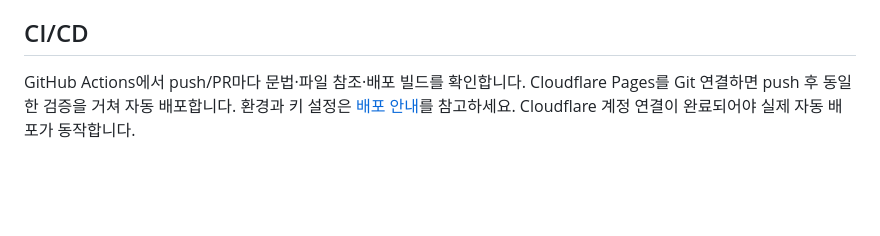
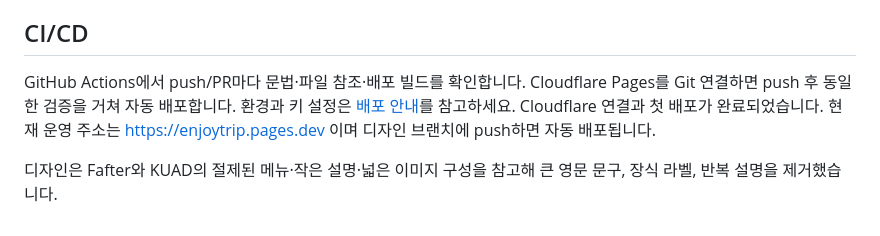
Before and after one commit to jayyeong/enjoytrip, a Markdown page: README.md, the part around the change. Drawn GitHub-style; blank space fills up the shorter version.

Commit message:
design: simplify travel interface and verify automatic deployment

```diff
--- a/README.md
+++ b/README.md
@@ -74,4 +74,6 @@ F106 뉴스 크롤링/DB 저장과 선택 예시 F111~F114(날씨·사진 추천
 `main`은 초기 구현을 보존하고 `design/kuad-reference`에서 디자인을 변경했습니다. [KUAD 2026](https://kuadarchive.com/2026/)의 흰 배경, 검정 타이포그래피, 왼쪽 설명과 오른쪽 대형 비주얼, 넓은 여백을 참고했습니다. 여행 기능과 어울리도록 해안 일러스트를 직접 제작했고 레퍼런스의 사진·문구는 복사하지 않았습니다. 메뉴와 검색·회원·여행·커뮤니티 기능은 그대로 이용할 수 있습니다.
 ## CI/CD
 
-GitHub Actions에서 push/PR마다 문법·파일 참조·배포 빌드를 확인합니다. Cloudflare Pages를 Git 연결하면 push 후 동일한 검증을 거쳐 자동 배포합니다. 환경과 키 설정은 [배포 안내](docs/deployment.md)를 참고하세요. Cloudflare 계정 연결이 완료되어야 실제 자동 배포가 동작합니다.
+GitHub Actions에서 push/PR마다 문법·파일 참조·배포 빌드를 확인합니다. Cloudflare Pages를 Git 연결하면 push 후 동일한 검증을 거쳐 자동 배포합니다. 환경과 키 설정은 [배포 안내](docs/deployment.md)를 참고하세요. Cloudflare 연결과 첫 배포가 완료되었습니다. 현재 운영 주소는 https://enjoytrip.pages.dev 이며 디자인 브랜치에 push하면 자동 배포됩니다.
+
+디자인은 Fafter와 KUAD의 절제된 메뉴·작은 설명·넓은 이미지 구성을 참고해 큰 영문 문구, 장식 라벨, 반복 설명을 제거했습니다.
```
Also changed, not shown: docs/deployment.md (+12 -0 lines), docs/verification.md (+2 -0 lines), docs/screenshots/01-explore.png, docs/screenshots/02-plan.png, docs/screenshots/03-board.png, docs/screenshots/04-profile.png, docs/screenshots/05-mobile.png, docs/screenshots/06-hotplace.png, 3 other files.
